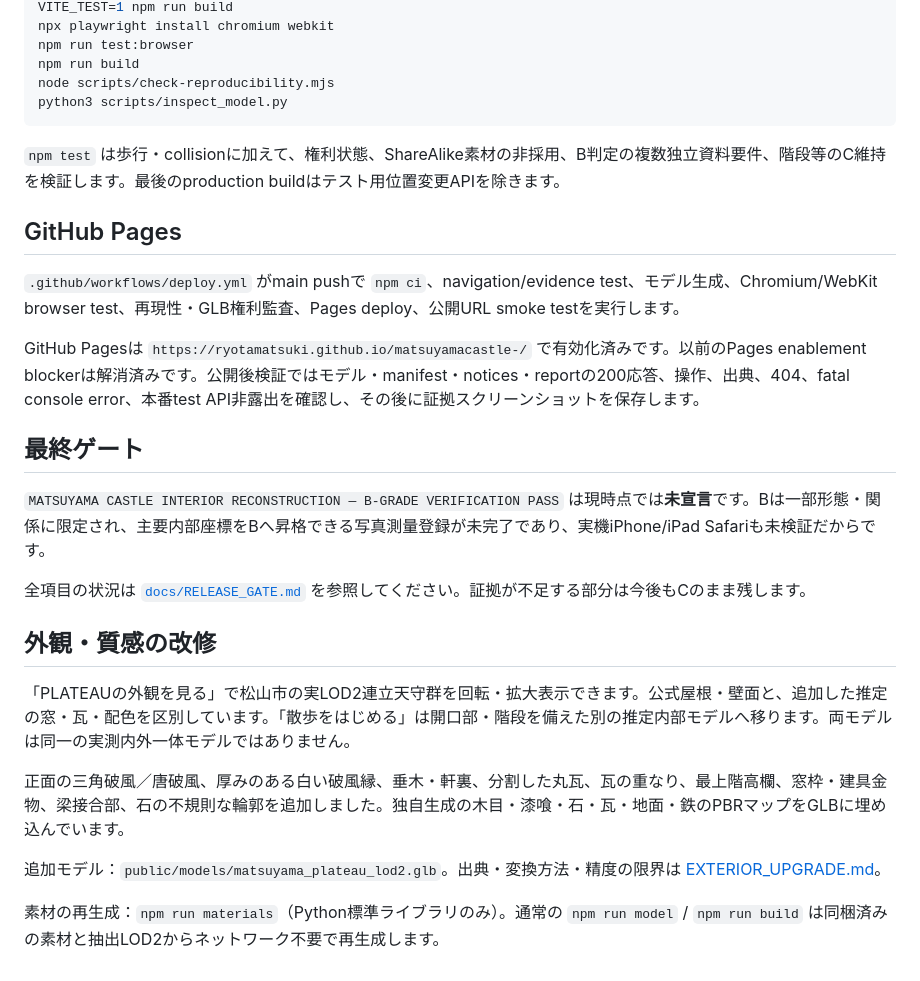
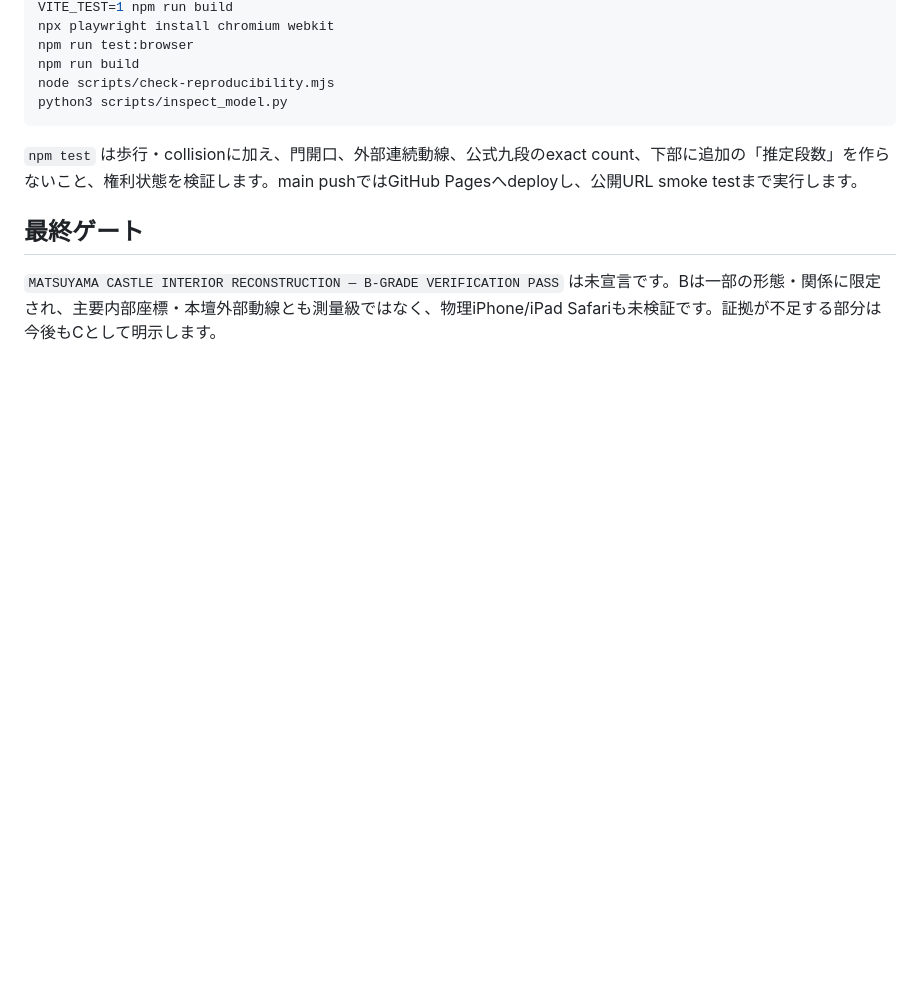
Before and after one commit to ryotamatsuki/matsuyamacastle-, a Markdown page: README.md, the part around one of its changes. Drawn GitHub-style; blank space fills up the shorter version.

````diff
--- a/README.md
+++ b/README.md
@@ -91,27 +92,8 @@ node scripts/check-reproducibility.mjs
 python3 scripts/inspect_model.py
 ```
 
-`npm test` は歩行・collisionに加えて、権利状態、ShareAlike素材の非採用、B判定の複数独立資料要件、階段等のC維持を検証します。最後のproduction buildはテスト用位置変更APIを除きます。
-
-## GitHub Pages
-
-`.github/workflows/deploy.yml` がmain pushで `npm ci`、navigation/evidence test、モデル生成、Chromium/WebKit browser test、再現性・GLB権利監査、Pages deploy、公開URL smoke testを実行します。
-
-GitHub Pagesは `https://ryotamatsuki.github.io/matsuyamacastle-/` で有効化済みです。以前のPages enablement blockerは解消済みです。公開後検証ではモデル・manifest・notices・reportの200応答、操作、出典、404、fatal console error、本番test API非露出を確認し、その後に証拠スクリーンショットを保存します。
+`npm test` は歩行・collisionに加え、門開口、外部連続動線、公式九段のexact count、下部に追加の「推定段数」を作らないこと、権利状態を検証します。main pushではGitHub Pagesへdeployし、公開URL smoke testまで実行します。
 
 ## 最終ゲート
 
-`MATSUYAMA CASTLE INTERIOR RECONSTRUCTION — B-GRADE VERIFICATION PASS` は現時点では**未宣言**です。Bは一部形態・関係に限定され、主要内部座標をBへ昇格できる写真測量登録が未完了であり、実機iPhone/iPad Safariも未検証だからです。
-
-全項目の状況は [`docs/RELEASE_GATE.md`](docs/RELEASE_GATE.md) を参照してください。証拠が不足する部分は今後もCのまま残します。
-
-
-## 外観・質感の改修
-
-「PLATEAUの外観を見る」で松山市の実LOD2連立天守群を回転・拡大表示できます。公式屋根・壁面と、追加した推定の窓・瓦・配色を区別しています。「散歩をはじめる」は開口部・階段を備えた別の推定内部モデルへ移ります。両モデルは同一の実測内外一体モデルではありません。
-
-正面の三角破風／唐破風、厚みのある白い破風縁、垂木・軒裏、分割した丸瓦、瓦の重なり、最上階高欄、窓枠・建具金物、梁接合部、石の不規則な輪郭を追加しました。独自生成の木目・漆喰・石・瓦・地面・鉄のPBRマップをGLBに埋め込んでいます。
-
-追加モデル：`public/models/matsuyama_plateau_lod2.glb`。出典・変換方法・精度の限界は [EXTERIOR_UPGRADE.md](docs/EXTERIOR_UPGRADE.md)。
-
-素材の再生成：`npm run materials`（Python標準ライブラリのみ）。通常の `npm run model` / `npm run build` は同梱済みの素材と抽出LOD2からネットワーク不要で再生成します。
+`MATSUYAMA CASTLE INTERIOR RECONSTRUCTION — B-GRADE VERIFICATION PASS` は未宣言です。Bは一部の形態・関係に限定され、主要内部座標・本壇外部動線とも測量級ではなく、物理iPhone/iPad Safariも未検証です。証拠が不足する部分は今後もCとして明示します。
````
Also changed, not shown: other parts of README.md (+44 -43 lines).
